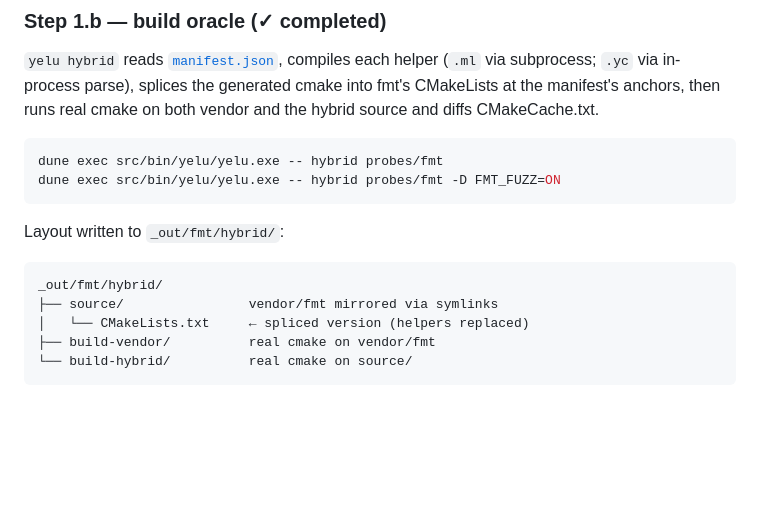
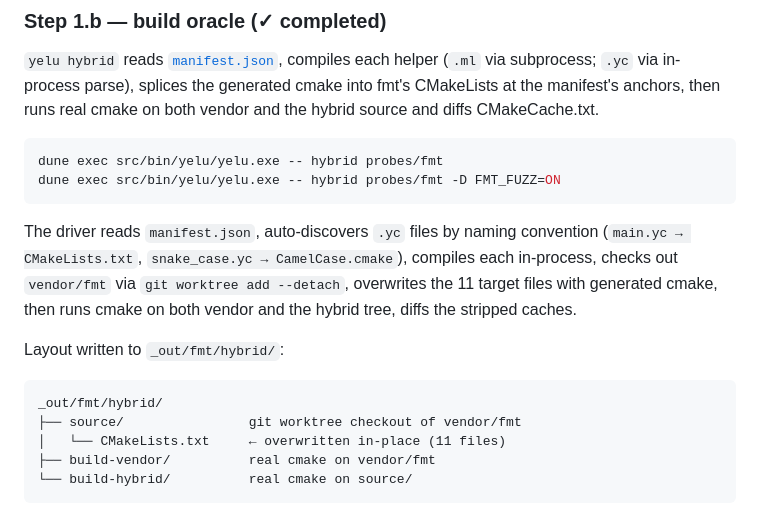
Before and after one commit to yelu-lang/yelu-lang, a Markdown page: probes/fmt/README.md, the part around the change. GitHub-like rendering; blank space fills up the shorter version.

````diff
--- a/probes/fmt/README.md
+++ b/probes/fmt/README.md
@@ -143,12 +143,18 @@ dune exec src/bin/yelu/yelu.exe -- hybrid probes/fmt
 dune exec src/bin/yelu/yelu.exe -- hybrid probes/fmt -D FMT_FUZZ=ON
 ```
 
+The driver reads `manifest.json`, auto-discovers `.yc` files by naming
+convention (`main.yc → CMakeLists.txt`, `snake_case.yc → CamelCase.cmake`),
+compiles each in-process, checks out `vendor/fmt` via `git worktree add --detach`,
+overwrites the 11 target files with generated cmake, then runs cmake on both
+vendor and the hybrid tree, diffs the stripped caches.
+
 Layout written to `_out/fmt/hybrid/`:
 
 ```
 _out/fmt/hybrid/
-├── source/                vendor/fmt mirrored via symlinks
-│   └── CMakeLists.txt     ← spliced version (helpers replaced)
+├── source/                git worktree checkout of vendor/fmt
+│   └── CMakeLists.txt     ← overwritten in-place (11 files)
 ├── build-vendor/          real cmake on vendor/fmt
 └── build-hybrid/          real cmake on source/
 ```
````
Also changed, not shown: CLAUDE.md (+20 -0 lines).
